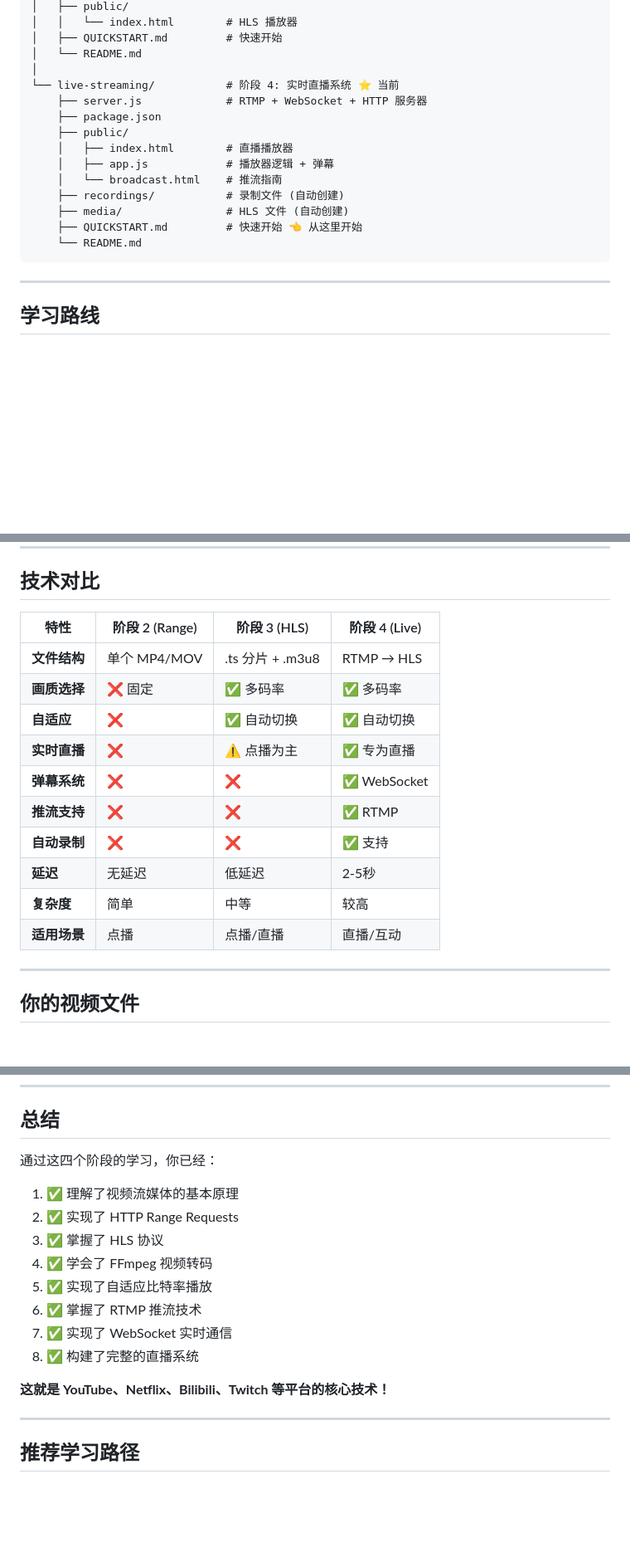
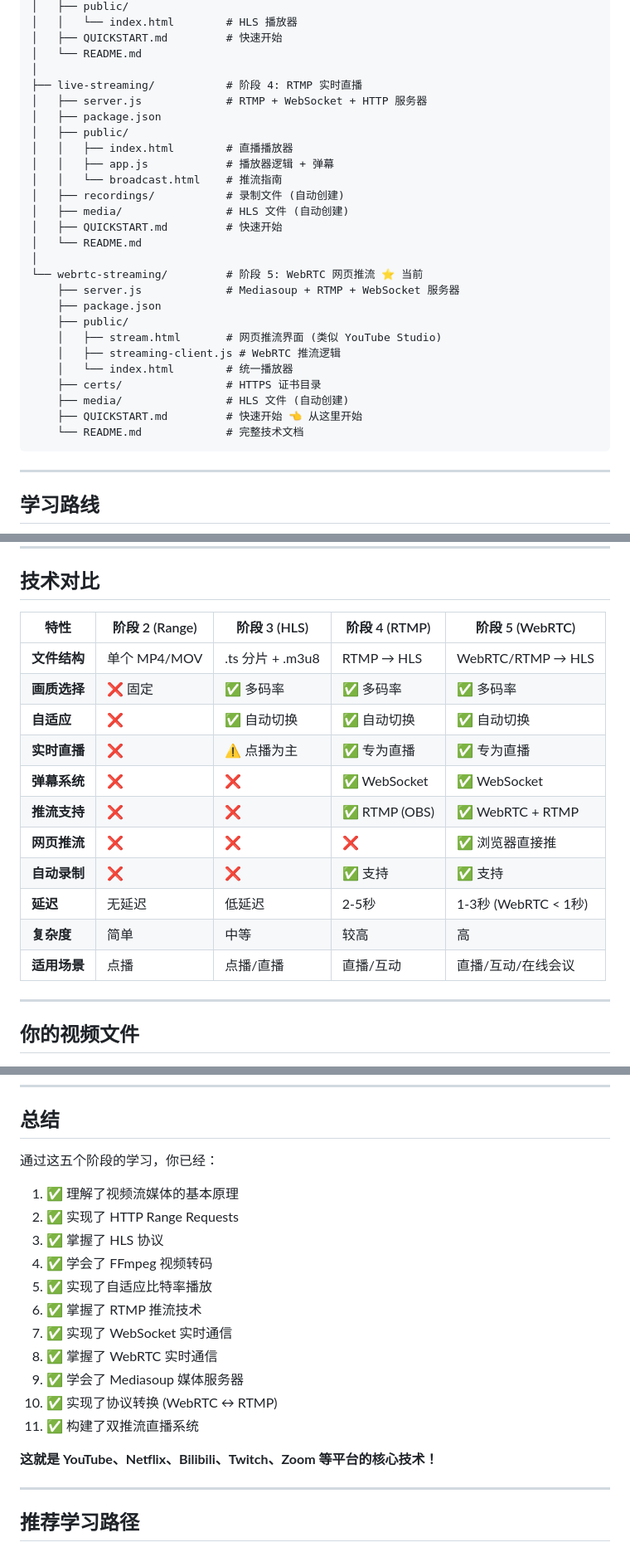
Before and after one commit to tieyingjing/live-streaming-web-app, a Markdown page: README.md, 3 parts joined by grey strips. Shown at 83% size. Drawn GitHub-style; blank space fills up the shorter version.

````diff
--- a/README.md
+++ b/README.md
@@ -28,17 +28,29 @@ live-streaming/
 │   ├── QUICKSTART.md         # 快速开始
 │   └── README.md
 │
-└── live-streaming/           # 阶段 4: 实时直播系统 ⭐ 当前
-    ├── server.js             # RTMP + WebSocket + HTTP 服务器
+├── live-streaming/           # 阶段 4: RTMP 实时直播
+│   ├── server.js             # RTMP + WebSocket + HTTP 服务器
+│   ├── package.json
+│   ├── public/
+│   │   ├── index.html        # 直播播放器
+│   │   ├── app.js            # 播放器逻辑 + 弹幕
+│   │   └── broadcast.html    # 推流指南
+│   ├── recordings/           # 录制文件 (自动创建)
+│   ├── media/                # HLS 文件 (自动创建)
+│   ├── QUICKSTART.md         # 快速开始
+│   └── README.md
+│
+└── webrtc-streaming/         # 阶段 5: WebRTC 网页推流 ⭐ 当前
+    ├── server.js             # Mediasoup + RTMP + WebSocket 服务器
     ├── package.json
     ├── public/
-    │   ├── index.html        # 直播播放器
-    │   ├── app.js            # 播放器逻辑 + 弹幕
-    │   └── broadcast.html    # 推流指南
-    ├── recordings/           # 录制文件 (自动创建)
+    │   ├── stream.html       # 网页推流界面 (类似 YouTube Studio)
+    │   ├── streaming-client.js # WebRTC 推流逻辑
+    │   └── index.html        # 统一播放器
+    ├── certs/                # HTTPS 证书目录
     ├── media/                # HLS 文件 (自动创建)
     ├── QUICKSTART.md         # 快速开始 👈 从这里开始
-    └── README.md
+    └── README.md             # 完整技术文档
 ```
 
 ---
@@ -134,18 +146,19 @@ npm start
 
 ## 技术对比
 
-| 特性 | 阶段 2 (Range) | 阶段 3 (HLS) | 阶段 4 (Live) |
-|------|---------------|-------------|--------------|
-| **文件结构** | 单个 MP4/MOV | .ts 分片 + .m3u8 | RTMP → HLS |
-| **画质选择** | ❌ 固定 | ✅ 多码率 | ✅ 多码率 |
-| **自适应** | ❌ | ✅ 自动切换 | ✅ 自动切换 |
-| **实时直播** | ❌ | ⚠️ 点播为主 | ✅ 专为直播 |
-| **弹幕系统** | ❌ | ❌ | ✅ WebSocket |
-| **推流支持** | ❌ | ❌ | ✅ RTMP |
-| **自动录制** | ❌ | ❌ | ✅ 支持 |
-| **延迟** | 无延迟 | 低延迟 | 2-5秒 |
-| **复杂度** | 简单 | 中等 | 较高 |
-| **适用场景** | 点播 | 点播/直播 | 直播/互动 |
+| 特性 | 阶段 2 (Range) | 阶段 3 (HLS) | 阶段 4 (RTMP) | 阶段 5 (WebRTC) |
+|------|---------------|-------------|--------------|----------------|
+| **文件结构** | 单个 MP4/MOV | .ts 分片 + .m3u8 | RTMP → HLS | WebRTC/RTMP → HLS |
+| **画质选择** | ❌ 固定 | ✅ 多码率 | ✅ 多码率 | ✅ 多码率 |
+| **自适应** | ❌ | ✅ 自动切换 | ✅ 自动切换 | ✅ 自动切换 |
+| **实时直播** | ❌ | ⚠️ 点播为主 | ✅ 专为直播 | ✅ 专为直播 |
+| **弹幕系统** | ❌ | ❌ | ✅ WebSocket | ✅ WebSocket |
+| **推流支持** | ❌ | ❌ | ✅ RTMP (OBS) | ✅ WebRTC + RTMP |
+| **网页推流** | ❌ | ❌ | ❌ | ✅ 浏览器直接推 |
+| **自动录制** | ❌ | ❌ | ✅ 支持 | ✅ 支持 |
+| **延迟** | 无延迟 | 低延迟 | 2-5秒 | 1-3秒 (WebRTC < 1秒) |
+| **复杂度** | 简单 | 中等 | 较高 | 高 |
+| **适用场景** | 点播 | 点播/直播 | 直播/互动 | 直播/互动/在线会议 |
 
 ---
 
@@ -421,7 +535,7 @@ ffmpeg -version
 
 ## 总结
 
-通过这四个阶段的学习，你已经：
+通过这五个阶段的学习，你已经：
 
 1. ✅ 理解了视频流媒体的基本原理
 2. ✅ 实现了 HTTP Range Requests
@@ -430,9 +544,12 @@ ffmpeg -version
 5. ✅ 实现了自适应比特率播放
 6. ✅ 掌握了 RTMP 推流技术
 7. ✅ 实现了 WebSocket 实时通信
-8. ✅ 构建了完整的直播系统
+8. ✅ 掌握了 WebRTC 实时通信
+9. ✅ 学会了 Mediasoup 媒体服务器
+10. ✅ 实现了协议转换 (WebRTC ↔ RTMP)
+11. ✅ 构建了双推流直播系统
 
-**这就是 YouTube、Netflix、Bilibili、Twitch 等平台的核心技术！**
+**这就是 YouTube、Netflix、Bilibili、Twitch、Zoom 等平台的核心技术！**
 
 ---
 
````
Also changed, not shown: other parts of README.md (+108 -6 lines).
